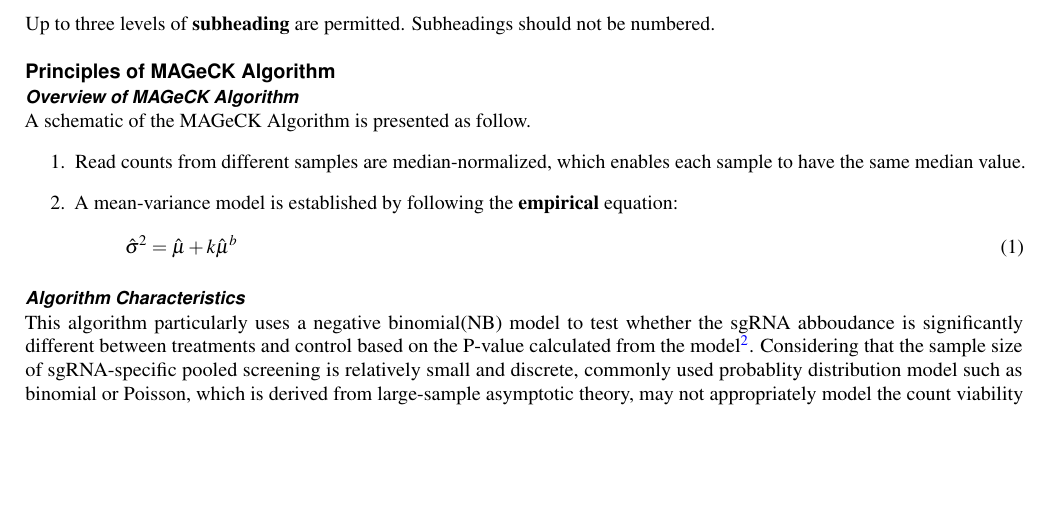
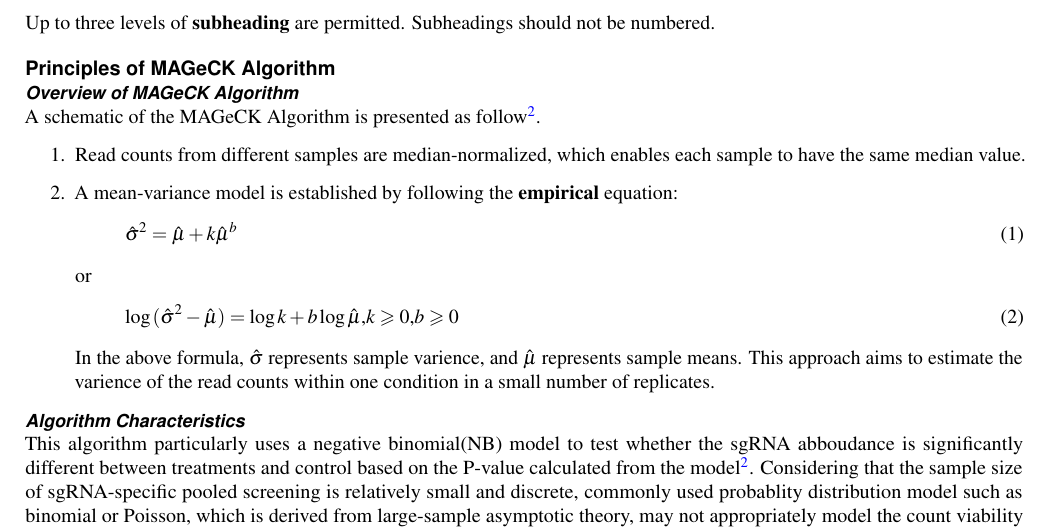
Before and after one commit to yangyqYYQ/Template-for-submissions-to-Scientific-Reports, a LaTeX paper (main.tex): part of page 1 of 3, cut so that both start at the same text, the shorter picture padded with empty space. Compiled offline with pdfLaTeX.

Commit message:
~MA algorithm added

```diff
--- a/main.tex
+++ b/main.tex
@@ -37,13 +37,18 @@ Up to three levels of \textbf{subheading} are permitted. Subheadings should not
 
 \subsubsection*{Overview of MAGeCK Algorithm}
 
-A schematic of the MAGeCK Algorithm is presented as follow.
+A schematic of the MAGeCK Algorithm is presented as follow\cite{li2014mageck}.
 \begin{enumerate}
     \item Read counts from different samples are median-normalized, which enables each sample to have the same median value.
     \item A mean-variance model is established by following the \textbf{empirical} equation:
         \begin{equation}
            \hat{\sigma}^2=\hat{\mu}+k\hat{\mu}^b
         \end{equation}
+        or
+        \begin{equation}
+            \log{(\hat{\sigma}^2-\hat{\mu})}=\log{k}+b\log{\hat{\mu}}\textrm{,} k\geqslant{0} \textrm{,}b\geqslant{0}
+         \end{equation}
+        In the above formula, $\hat{\sigma}$ represents sample varience, and $\hat{\mu}$ represents sample means.  This approach aims to estimate the varience of the read counts within one condition in a small number of replicates.
     \end{enumerate}
 
 \subsubsection*{Algorithm Characteristics}
```
Also changed, not shown: main.pdf, 6 other files.
